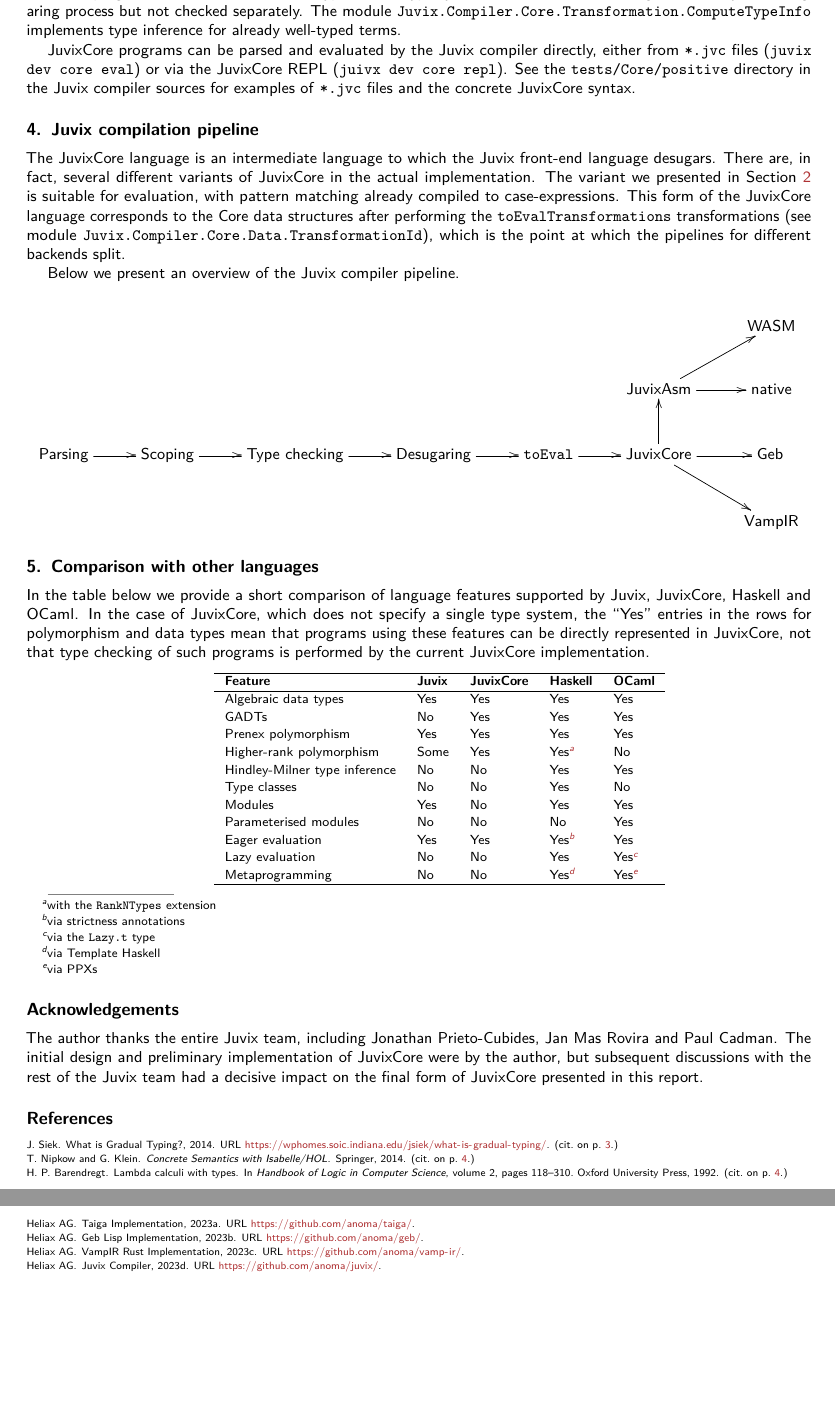
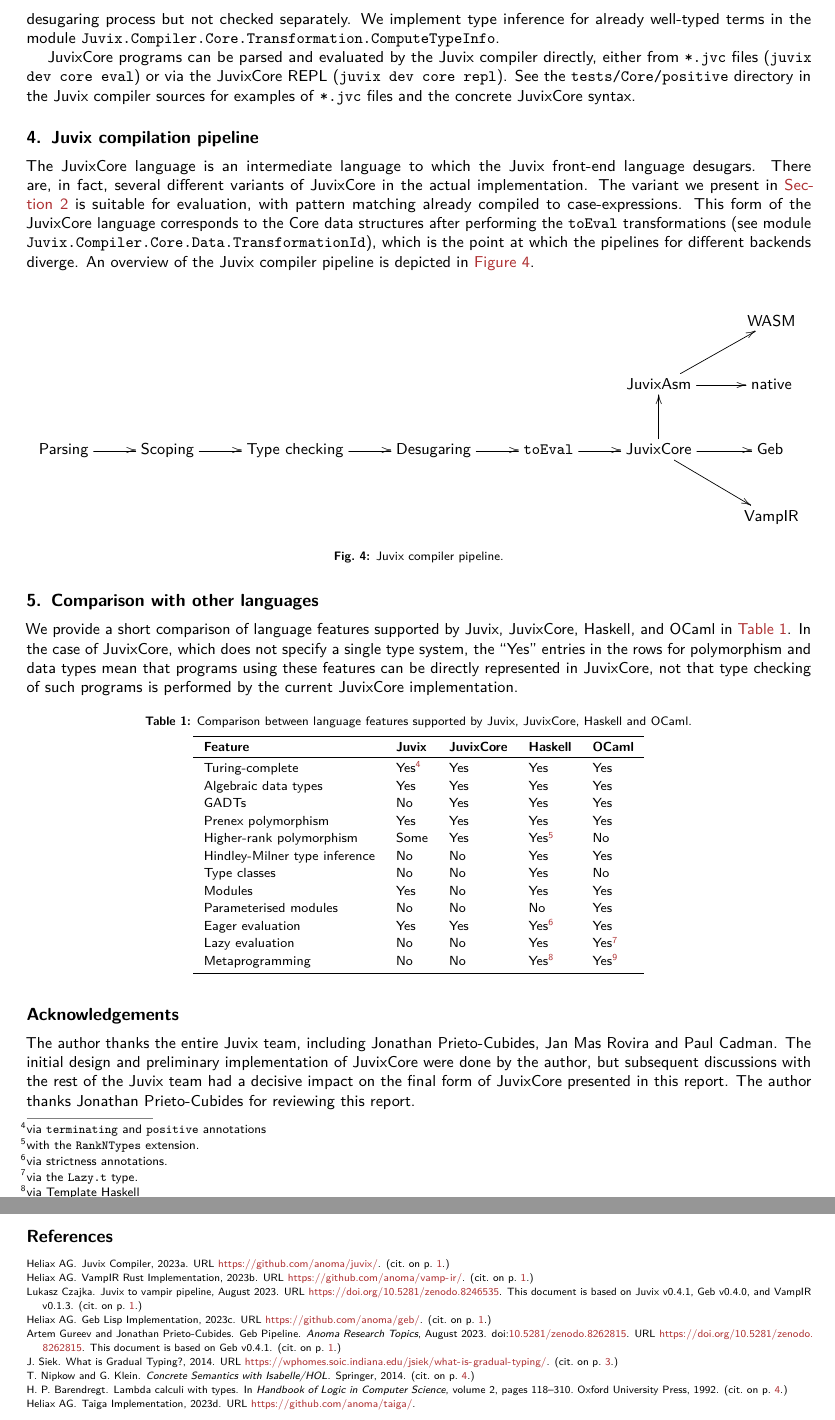
Before and after one commit to anoma/ART-2023-Czajka-The-Core-language-of-Juvix, a LaTeX document (main.tex, which reads art.cls, metadata.tex, ref.bib): two parts of pages 6 and 7 of 7, joined at a grey line, cut so that both start at the same text, the shorter picture padded with empty space. Compiled offline with pdfLaTeX.

Commit message:
Update on Overleaf.

```diff
--- a/art.cls
+++ b/art.cls
@@ -128,13 +128,13 @@
 \declaretheoremstyle[
 	headfont=\normalfont\bfseries,
 	bodyfont=\normalfont\itshape,
-	headpunct={},
+	headpunct={.},
 ]{p-thm}
 
 \declaretheoremstyle[
 	headfont=\normalfont\bfseries,
 	bodyfont=\normalfont,
-	headpunct={},
+	headpunct={.},
 	spacebelow=\topsep,
 	spaceabove=\topsep,
 ]{p-example}
@@ -255,9 +255,17 @@
   multirow,                                   % for multirow cells (with \\)
   colortbl,                                   % to add colours to table cells,
   xypic,                                      % for commutative diagrams
+  footnote                                    % support for footnotes inside tabular
   % colortblarray,
   % array,                                      % for better column definitions
 }
+
+% Support footnotes inside tabular. No use table
+% instead, use \captionof{table}{..}
+\makesavenoteenv{tabular}
+\makesavenoteenv{tabularx}
+\makesavenoteenv{table}
+
 % booktabs provide nice spacing, but rule widths and distances need modifying
 \setlength{\heavyrulewidth}{0.5pt}            % wide rule
 \setlength{\lightrulewidth}{0.5pt}            % light rule
--- a/main.tex
+++ b/main.tex
@@ -368,13 +380,13 @@
 \JuvixCore{} programs which are translations of Juvix front-end programs
-are assumed to be well-typed in the type system of
-Section~\ref{sec_type_system}. This is guaranteed by the desugaring process
-but not checked separately. The module
-\texttt{Juvix.Compiler.Core.Transformation.ComputeTypeInfo} implements type
-inference for already well-typed terms.
+are assumed to be well-typed in the type system described in~\Cref{sec_type_system}. This is guaranteed by the desugaring process
+but not checked separately. We implement
+type
+inference for already well-typed terms in the module
+\texttt{Juvix.Compiler.Core.Transformation.ComputeTypeInfo}.
 
 \JuvixCore{} programs can be parsed and evaluated by the Juvix compiler
 directly, either from \texttt{*.jvc} files (\texttt{juvix dev core eval})
-or via the \JuvixCore{} REPL (\texttt{juivx dev core repl}). See the
+or via the \JuvixCore{} REPL (\texttt{juvix dev core repl}). See the
 \texttt{tests/Core/positive} directory in the Juvix compiler sources for
 examples of \texttt{*.jvc} files and the concrete \JuvixCore{} syntax.
 
@@ -382,16 +394,15 @@
 
 The \JuvixCore{} language is an intermediate language to which the Juvix
 front-end language desugars. There are, in fact, several different variants
-of \JuvixCore{} in the actual implementation. The variant we presented in
-Section~\ref{sec_specification} is suitable for evaluation, with pattern
+of \JuvixCore{} in the actual implementation. The variant we present
+in~\Cref{sec_specification} is suitable for evaluation, with pattern
 matching already compiled to case-expressions. This form of the
 \JuvixCore{} language corresponds to the Core data structures after
-performing the \texttt{toEvalTransformations} transformations (see module
+performing the \texttt{toEval} transformations (see module
 \texttt{Juvix.Compiler.Core.Data.TransformationId}), which is the point at
-which the pipelines for different backends split.
+which the pipelines for different backends diverge. An overview of the Juvix compiler pipeline is depicted in~\Cref{fig:juvix-pipeline}.
 
-Below we present an overview of the Juvix compiler pipeline.
-
+\begin{figure}[H]
 \[
 \xymatrix{
 & & & & & & \text{WASM} \\
@@ -400,51 +411,55 @@
 & & & & & & \VampIR
 }
 \]
+\caption{Juvix compiler pipeline.}
+\label{fig:juvix-pipeline}
+\end{figure}
 
 \section{Comparison with other languages}\label{sec_comparison}
 
-In the table below we provide a short comparison of language features
-supported by Juvix, \JuvixCore{}, Haskell and OCaml. In the case of
+We provide a short comparison of language features
+supported by Juvix, \JuvixCore{}, Haskell, and OCaml in~\Cref{tab:comparison}. In the case of
 \JuvixCore{}, which does not specify a single type system, the ``Yes''
 entries in the rows for polymorphism and data types mean that programs
 using these features can be directly represented in \JuvixCore{}, not that
 type checking of such programs is performed by the current \JuvixCore{}
 implementation.
 
-\vspace*{2mm}
-\begin{minipage}[b]{\hsize}\centering
-
+\begin{center}
+\captionof{table}{Comparison between language features
+supported by Juvix, \JuvixCore{}, Haskell and OCaml.}
+\label{tab:comparison}
 \begin{tabular}{lllll}
-\hline
+\toprule
 \textbf{Feature} & \textbf{\Juvix{}} & \textbf{\JuvixCore{}} &
-\textbf{Haskell} & \textbf{OCaml} \\ \hline
+\textbf{Haskell} & \textbf{OCaml} \\ \toprule
+Turing-complete  &  Yes\footnote{via \texttt{terminating} and \texttt{positive} annotations}   &  Yes   &  Yes  & Yes \\
 Algebraic data types  &  Yes   &  Yes   &  Yes  & Yes \\
 GADTs  &  No   &  Yes   &  Yes &  Yes  \\
 Prenex polymorphism  &  Yes   &  Yes &  Yes  &  Yes \\
 Higher-rank polymorphism  &  Some   &  Yes   &  Yes\footnote{with the
-\texttt{RankNTypes} extension}  &   No  \\
+\texttt{RankNTypes} extension.}  &   No  \\
 Hindley-Milner type inference & No & No & Yes & Yes \\
 Type classes  &  No   &  No   &  Yes &   No \\
 Modules  &  Yes   &  No   &  Yes &   Yes \\
 Parameterised modules  &  No   &  No   &  No &   Yes \\
 Eager evaluation  &  Yes   &  Yes   &  Yes\footnote{via strictness
-annotations} &   Yes \\
+annotations.} &   Yes \\
 Lazy evaluation  &  No  &  No &  Yes &   Yes\footnote{via the
-\texttt{Lazy.t} type} \\
+\texttt{Lazy.t} type.} \\
 Metaprogramming  &  No   &  No   &  Yes\footnote{via Template Haskell} &
-Yes\footnote{via PPXs} \\
-\hline
+Yes\footnote{via PPXs.} \\
+\bottomrule
 \end{tabular}
-\end{minipage}
-
+\end{center}
 
 \section*{Acknowledgements}
 
 The author thanks the entire Juvix team, including Jonathan Prieto-Cubides,
 Jan Mas Rovira and Paul Cadman. The initial design and preliminary
-implementation of \JuvixCore{} were by the author, but subsequent
+implementation of \JuvixCore{} were done by the author, but subsequent
 discussions with the rest of the Juvix team had a decisive impact on the
-final form of \JuvixCore{} presented in this report.
+final form of \JuvixCore{} presented in this report. The author thanks Jonathan Prieto-Cubides for reviewing this report.
 
 \nocite{*}
 \bibliography{ref.bib}
--- a/metadata.tex
+++ b/metadata.tex
@@ -26,11 +26,11 @@
 
 \newcommand{\pubabstract}{%
 This report describes JuvixCore -- a minimalistic intermediate functional
-language into which Juvix desugars. We provide an abstract yet precise
+language into which Juvix desugars. We provide a precise and abstract
 specification of JuvixCore's syntax, evaluation semantics, and optional
 type system. The correspondence between this specification and the actual
-implementation is discussed, along with an explanation of JuvixCore's role
-in the Juvix compilation pipeline. Finally, we compare the language
+implementation is discussed and the role of JuvixCore
+in the Juvix compilation pipeline is explained. Finally, we compare the language
 features available in JuvixCore with those in Juvix and other popular
 functional languages. }
 
--- a/ref.bib
+++ b/ref.bib
@@ -51,3 +51,29 @@
 	publisher = {Springer},
 	title = {Concrete Semantics with Isabelle/HOL},
 	year = {2014}}
+
+@article{geb-pipeline,
+  author       = {Artem Gureev and Jonathan Prieto-Cubides},
+  title        = {{Geb Pipeline}},
+  journal      = {{Anoma Research Topics}},
+  month        = aug,
+  year         = 2023,
+  note         = {{This document is based on Geb v0.4.1.}},
+  publisher    = {Zenodo},
+  version      = {August 21, 2023},
+  doi          = {10.5281/zenodo.8262815},
+  url          = {https://doi.org/10.5281/zenodo.8262815}
+}
+
+@misc{juvix-to-vampir,
+  author       = {Lukasz Czajka},
+  title        = {Juvix to VampIR Pipeline},
+  month        = aug,
+  year         = 2023,
+  note         = {{This document is based on Juvix v0.4.1, Geb
+                   v0.4.0, and VampIR v0.1.3.}},
+  publisher    = {Zenodo},
+  version      = {August 21, 2023},
+  doi          = {10.5281/zenodo.8246535},
+  url          = {https://doi.org/10.5281/zenodo.8246535}
+}
```
Also changed, not shown: main.tex (94 more changed lines), ref.bib (8 more changed lines).
